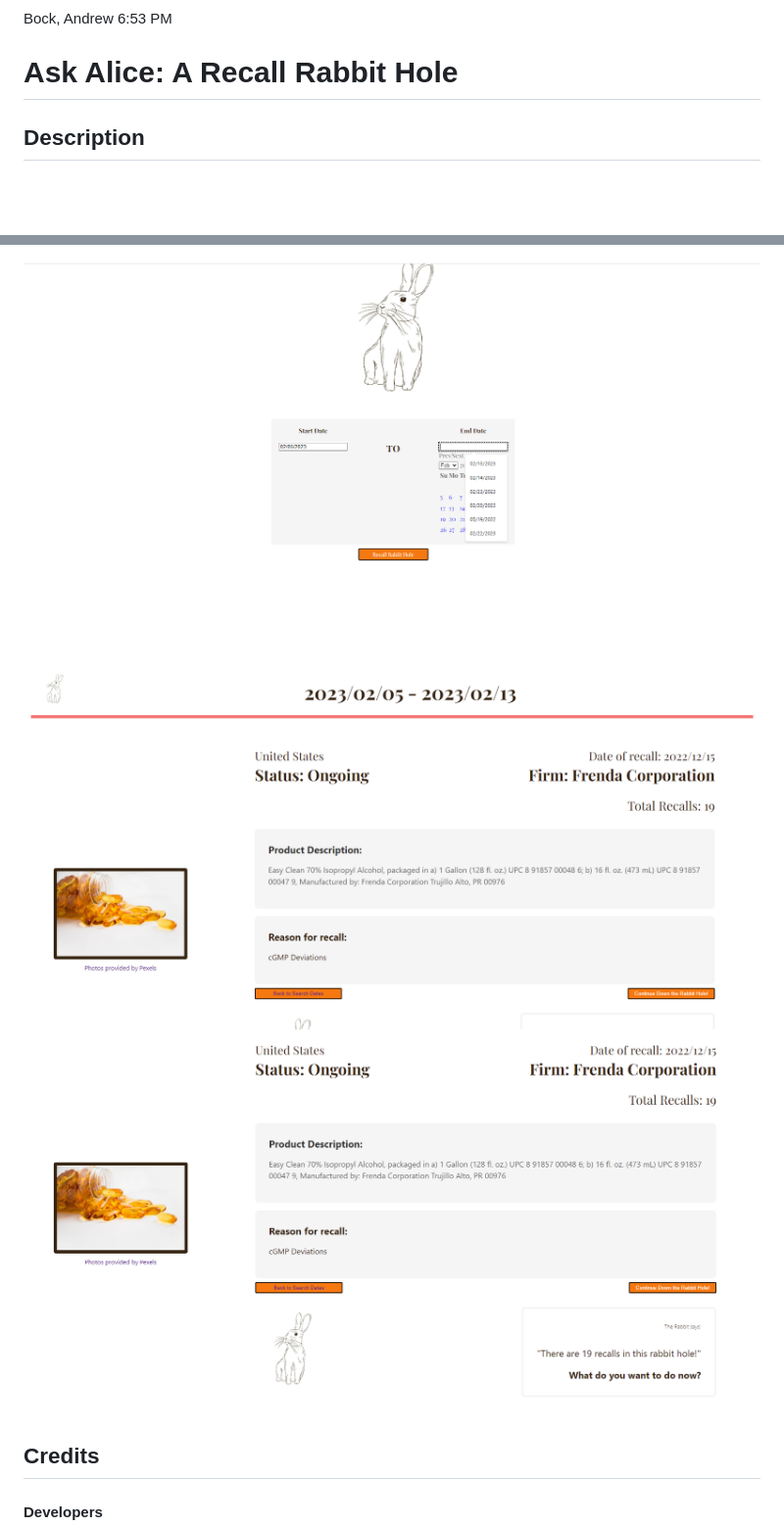
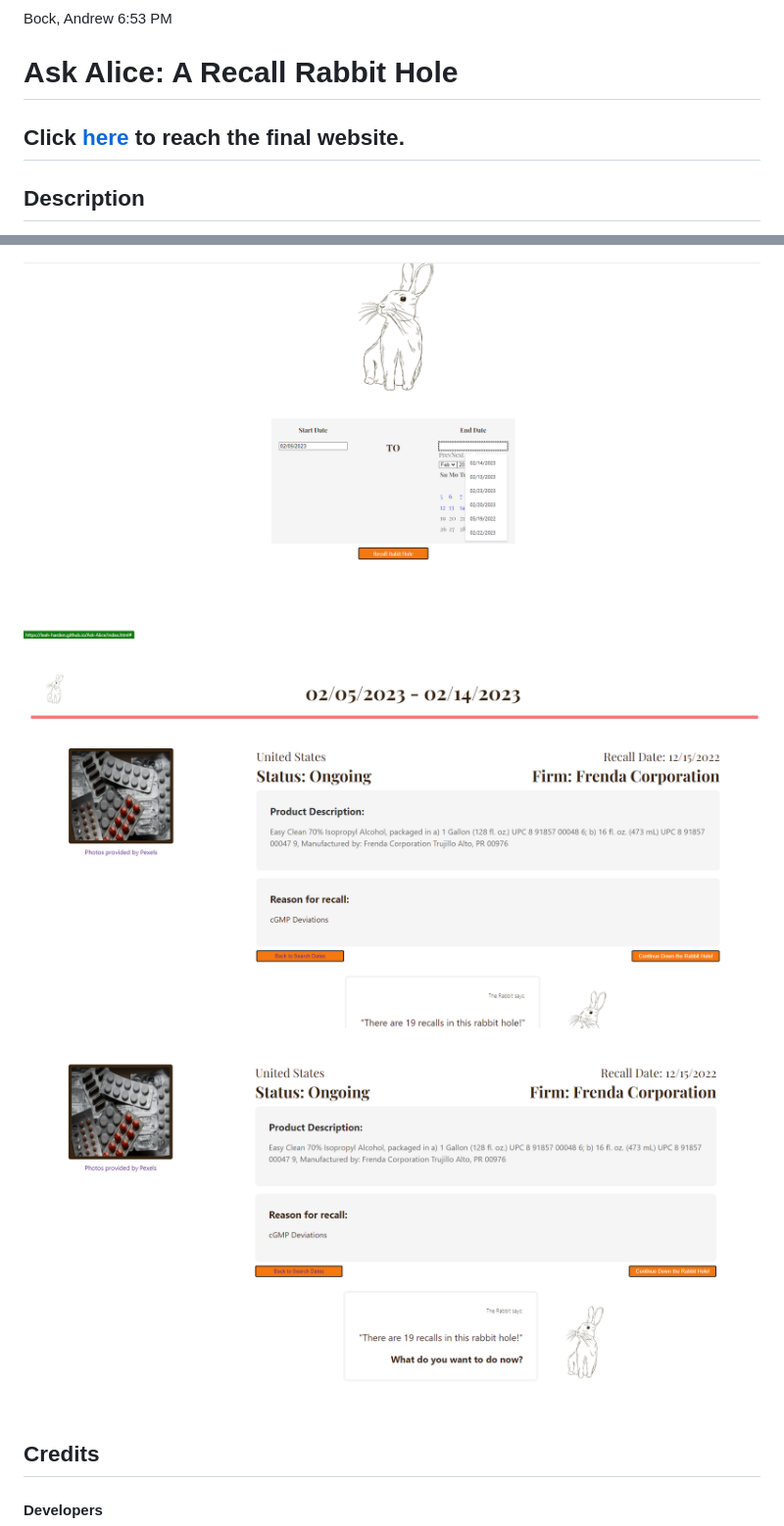
Before and after one commit to Leah-Harden/Ask-Alice, a Markdown page: README.md, 2 parts joined by grey strips. Shown: that part at 98% size. Drawn GitHub-style; pictures changed too: photos/ask-alice_screenshot2.png, photos/ask-alice_screenshot3.png, photos/ask-alice_screenshot4.png; blank space fills up the shorter version.

Commit message:
last pushgit add -A

```diff
--- a/README.md
+++ b/README.md
@@ -1,6 +1,7 @@
 Bock, Andrew 6:53 PM
 # Ask Alice: A Recall Rabbit Hole
 
+## Click [here](https://leah-harden.github.io/Ask-Alice/) to reach the final website.
 
 ## Description
 
```
Also changed, not shown: photos/ask-alice_screenshot5.png (added).
